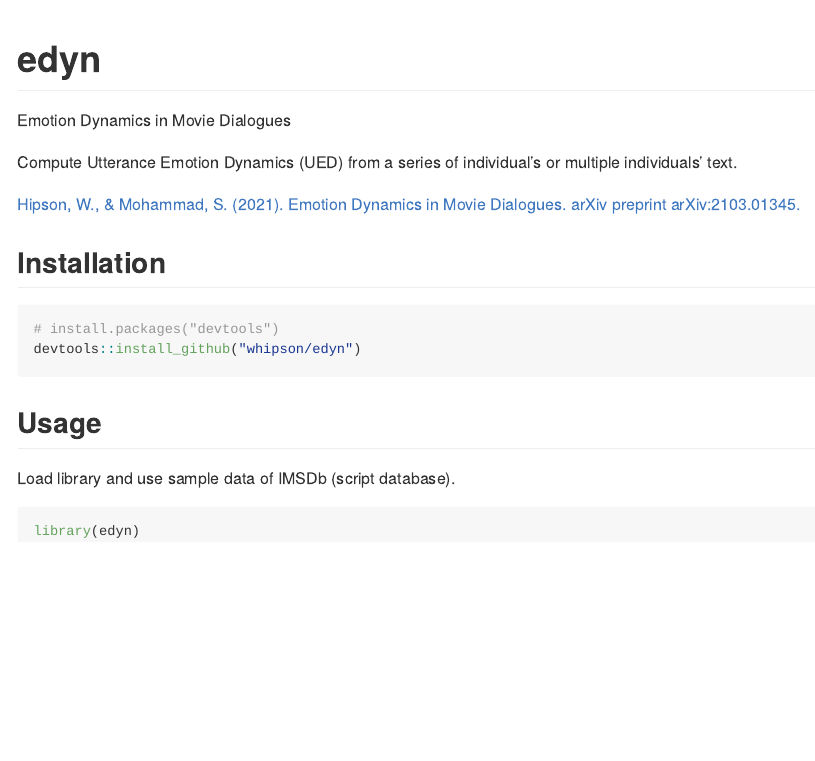
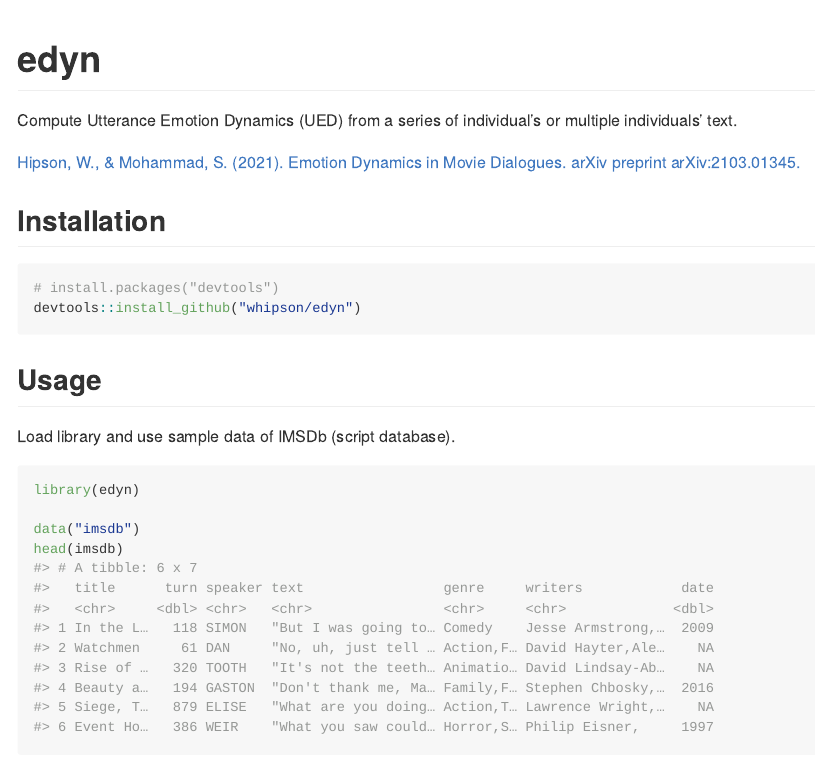
Before and after one commit to whipson/edyn, an R Markdown document (README.Rmd): the page in a window 1100 px wide, from its top. The pictures show the output file README.md that the author committed with the source, drawn offline in the style of GitHub; long lines of code are wrapped.

````diff
--- a/README.Rmd
+++ b/README.Rmd
@@ -17,8 +17,6 @@
 ```
 
 # edyn
-
-Emotion Dynamics in Movie Dialogues
 
 Compute Utterance Emotion Dynamics (UED) from a series of individual's or multiple individuals' text.
 
````
Also changed, not shown: R/compute_dynamics.R (+2 -2 lines), R/ued.R (+2 -2 lines), README.md, 2 other files.
